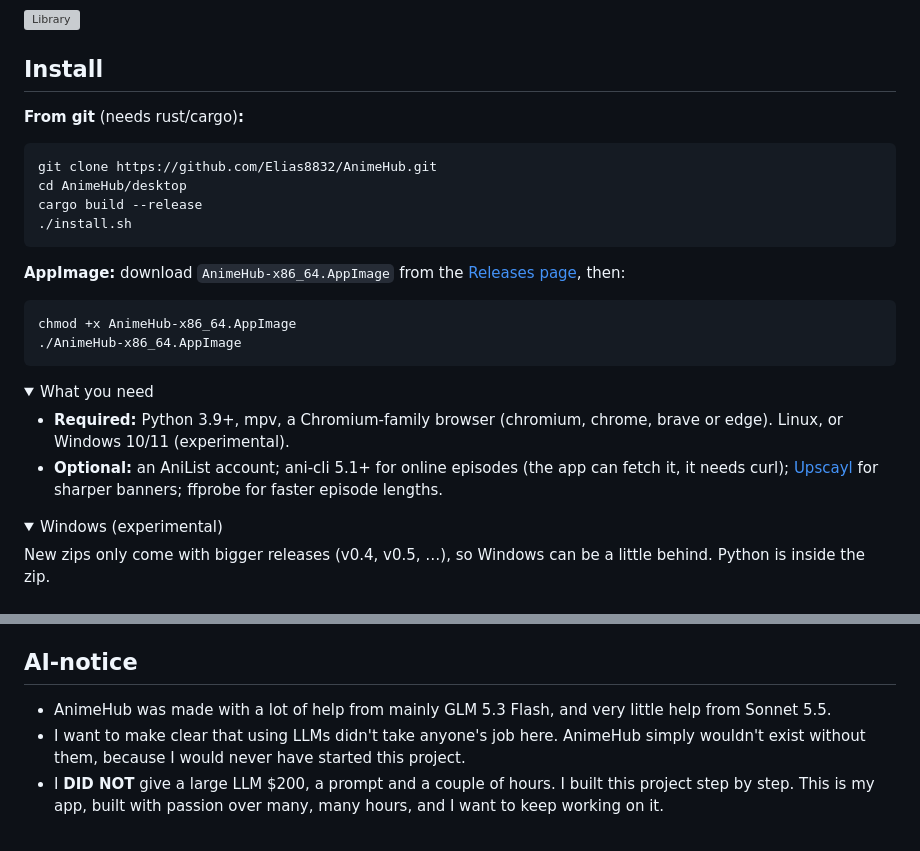
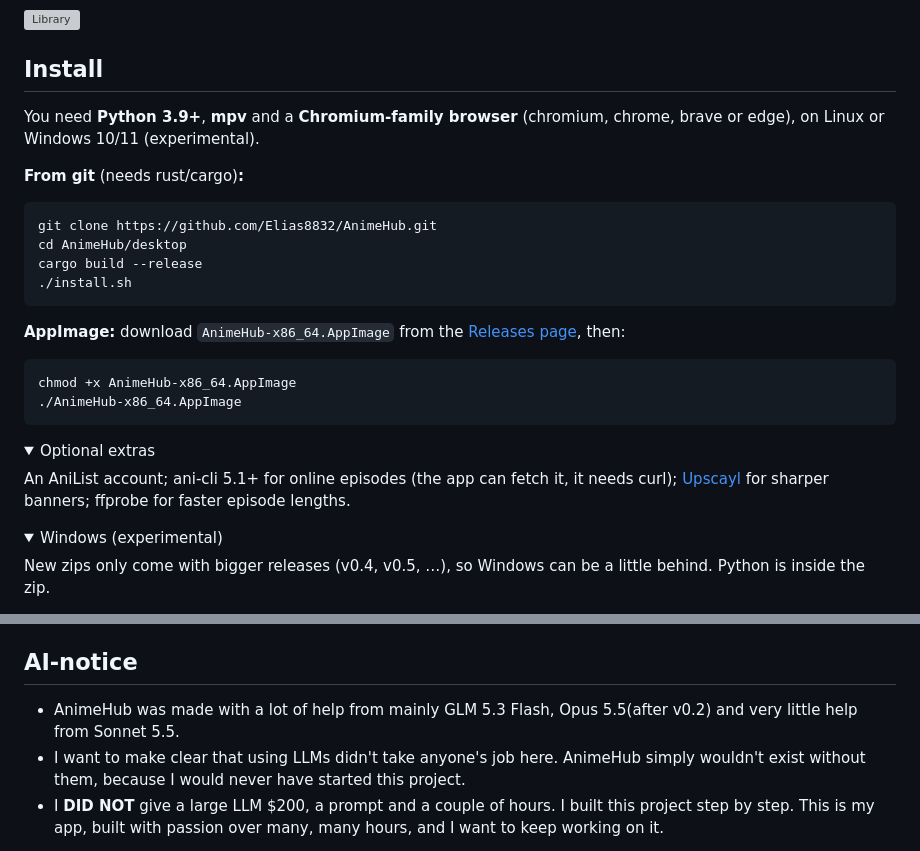
Before and after one commit to Elias8832/AnimeHub, a Markdown page: README.md, 2 parts joined by grey strips. GitHub-like rendering; folded sections open; grey boxes are pictures that could not be loaded.

Commit message:
README: state prerequisites, optional extras, AI credits
- List Python 3.9+, mpv, Chromium browser as required prerequisites
- Rename "What you need" to "Optional extras"
- Add Opus 5.5 to AI-notice after v0.2

````diff
--- a/README.md
+++ b/README.md
@@ -22,6 +22,8 @@ This app is early in development — expect bugs and breaking changes.
 
 ## Install
 
+You need **Python 3.9+**, **mpv** and a **Chromium-family browser** (chromium, chrome, brave or edge), on Linux or Windows 10/11 (experimental).
+
 **From git** (needs rust/cargo)**:**
 
 ```sh
@@ -39,10 +41,9 @@ chmod +x AnimeHub-x86_64.AppImage
 ```
 
 <details>
-<summary>What you need</summary>
+<summary>Optional extras</summary>
 
-- **Required:** Python 3.9+, mpv, a Chromium-family browser (chromium, chrome, brave or edge). Linux, or Windows 10/11 (experimental).
-- **Optional:** an AniList account; ani-cli 5.1+ for online episodes (the app can fetch it, it needs curl); [Upscayl](https://upscayl.org/download) for sharper banners; ffprobe for faster episode lengths.
+An AniList account; ani-cli 5.1+ for online episodes (the app can fetch it, it needs curl); [Upscayl](https://upscayl.org/download) for sharper banners; ffprobe for faster episode lengths.
 
 </details>
 
@@ -117,7 +118,7 @@ No tracking, no accounts, no ads. Your data stays on your PC.
 
 ## AI-notice
 
-- AnimeHub was made with a lot of help from mainly GLM 5.3 Flash, and very little help from Sonnet 5.5.
+- AnimeHub was made with a lot of help from mainly GLM 5.3 Flash, Opus 5.5(after v0.2) and very little help from Sonnet 5.5.
 - I want to make clear that using LLMs didn't take anyone's job here. AnimeHub simply wouldn't exist without them, because I would never have started this project.
 - I **DID NOT** give a large LLM $200, a prompt and a couple of hours. I built this project step by step. This is my app, built with passion over many, many hours, and I want to keep working on it.
 
````
